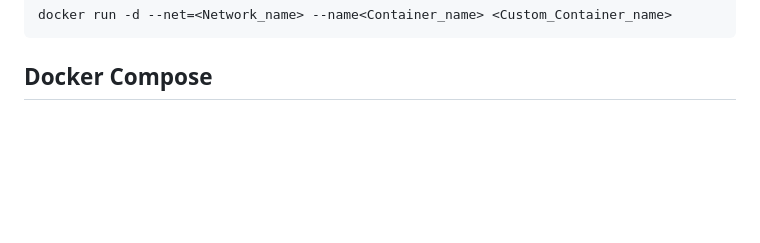
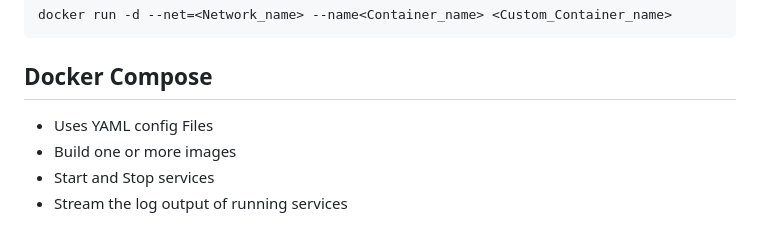
Before and after one commit to Put-to/LearningDocker, a Markdown page: README.md, the part around the change. Rendered like a GitHub page; blank space fills up the shorter version.

```diff
--- a/README.md
+++ b/README.md
@@ -161,3 +161,7 @@ docker run -d --net=<Network_name> --name<Container_name> <Custom_Container_name
 
 
 ## Docker Compose
+- Uses YAML config Files
+- Build one or more images
+- Start and Stop services
+- Stream the log output of running services
```
